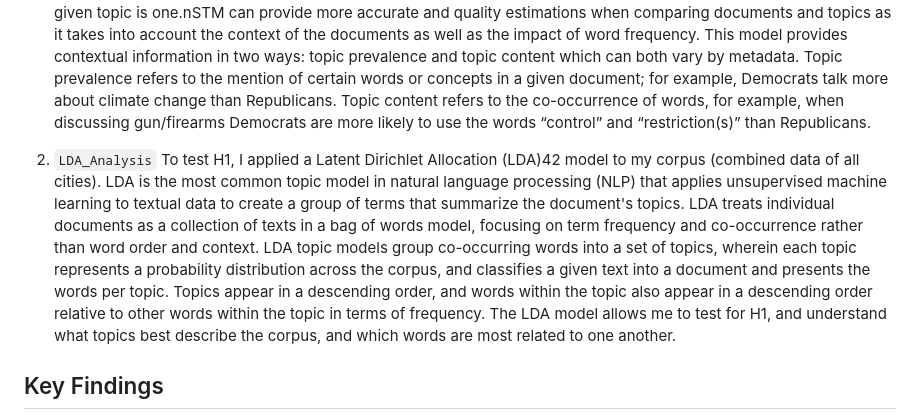
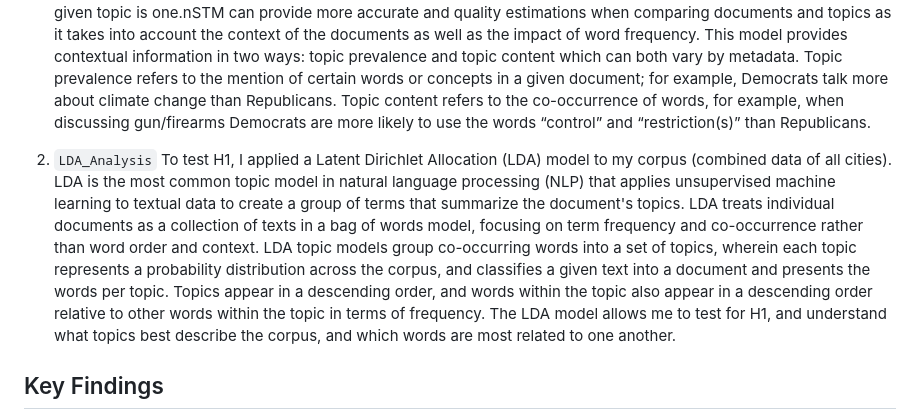
Before and after one commit to aotanezz/IE_Council_Analysis, a Markdown page: README.md, the part around the change. Drawn GitHub-style.

```diff
--- a/README.md
+++ b/README.md
@@ -26,7 +26,7 @@ Combined data: https://drive.google.com/file/d/1or3ZNrS9mVwjXdhX2DUCPjRyUwgrauiv
 ## Methods
 1. `STM_Analysis` To test H2, I use an structural topic model (STM), which is a generative topic model of word counts, where a topic is defined as a combination of words where each word has a probability of belonging to a given topic. Documents are a mixture of topics, meaning that a single document can be composed of various topics. This means that the sum of topic proportions across all topics for a given document is one, and the total word probabilities for a given topic is one.nSTM can provide more accurate and quality estimations when comparing documents and topics as it takes into account the context of the documents as well as the impact of word frequency. This model provides contextual information in two ways: topic prevalence and topic content which can both vary by metadata. Topic prevalence refers to the mention of certain words or concepts in a given document; for example, Democrats talk more about climate change than Republicans. Topic content refers to the co-occurrence of words, for example, when discussing gun/firearms Democrats are more likely to use the words “control” and “restriction(s)” than Republicans.
 
-2. `LDA_Analysis` To test H1, I applied a Latent Dirichlet Allocation (LDA)42 model to my corpus (combined data of all cities). LDA is the most common topic model in natural language processing (NLP) that applies unsupervised machine learning to textual data to create a group of terms that summarize the document's topics. LDA treats individual documents as a collection of texts in a bag of words model, focusing on term frequency and co-occurrence rather than word order and context. LDA topic models group co-occurring words into a set of topics, wherein each topic represents a probability distribution across the corpus, and classifies a given text into a document and presents the words per topic. Topics appear in a descending order, and words within the topic also appear in a descending order relative to other words within the topic in terms of frequency. The LDA model allows me to test for H1, and understand what topics best describe the corpus, and which words are most related to one another.
+2. `LDA_Analysis` To test H1, I applied a Latent Dirichlet Allocation (LDA) model to my corpus (combined data of all cities). LDA is the most common topic model in natural language processing (NLP) that applies unsupervised machine learning to textual data to create a group of terms that summarize the document's topics. LDA treats individual documents as a collection of texts in a bag of words model, focusing on term frequency and co-occurrence rather than word order and context. LDA topic models group co-occurring words into a set of topics, wherein each topic represents a probability distribution across the corpus, and classifies a given text into a document and presents the words per topic. Topics appear in a descending order, and words within the topic also appear in a descending order relative to other words within the topic in terms of frequency. The LDA model allows me to test for H1, and understand what topics best describe the corpus, and which words are most related to one another.
 
 ## Key Findings
 
```
